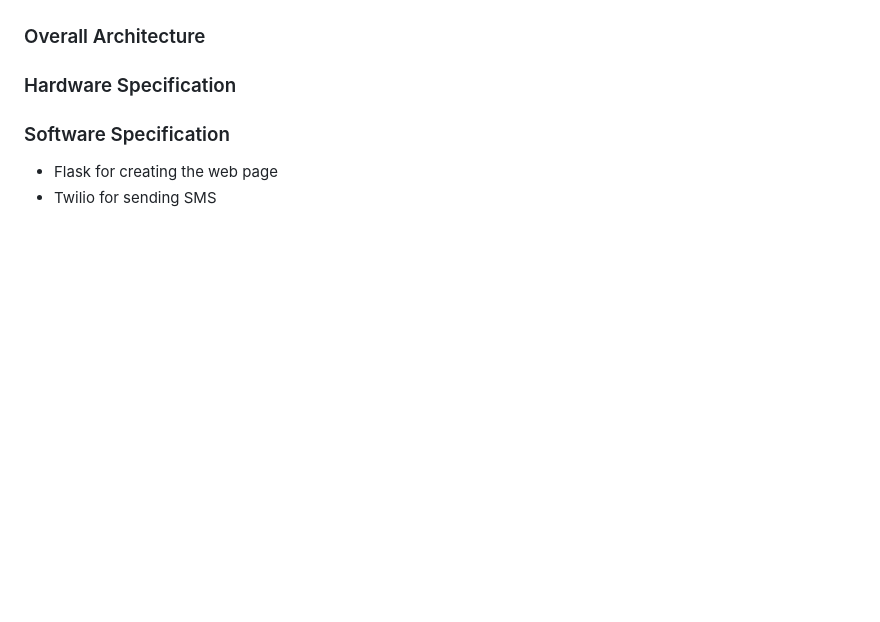
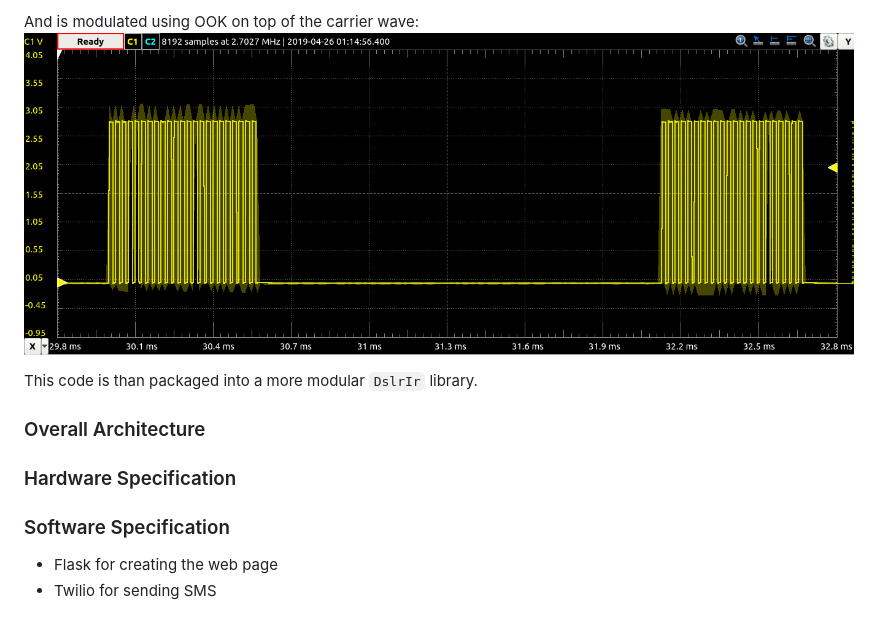
Before and after one commit to MufuteeVC/web-programmable-dslr-intervalometer, a Markdown page: README.md, the part around the change printed below. Rendered like a GitHub page; pictures changed too: images/scope_modulated.png (added); blank space fills up the shorter version.

```diff
--- a/README.md
+++ b/README.md
@@ -45,3 +96,8 @@ in the [mbed folder](mbed).
+And is modulated using OOK on top of the carrier wave:
+![Carrier waveform](images/scope_modulated.png)
+
+This code is than packaged into a more modular `DslrIr` library.
+
 
 ### Overall Architecture
 
```
Also changed, not shown: other parts of README.md (+55 -4 lines), images/og_waveforms.png (added), images/scope_complete_waveform.png (added), images/scope_part_waveform.png (added).
